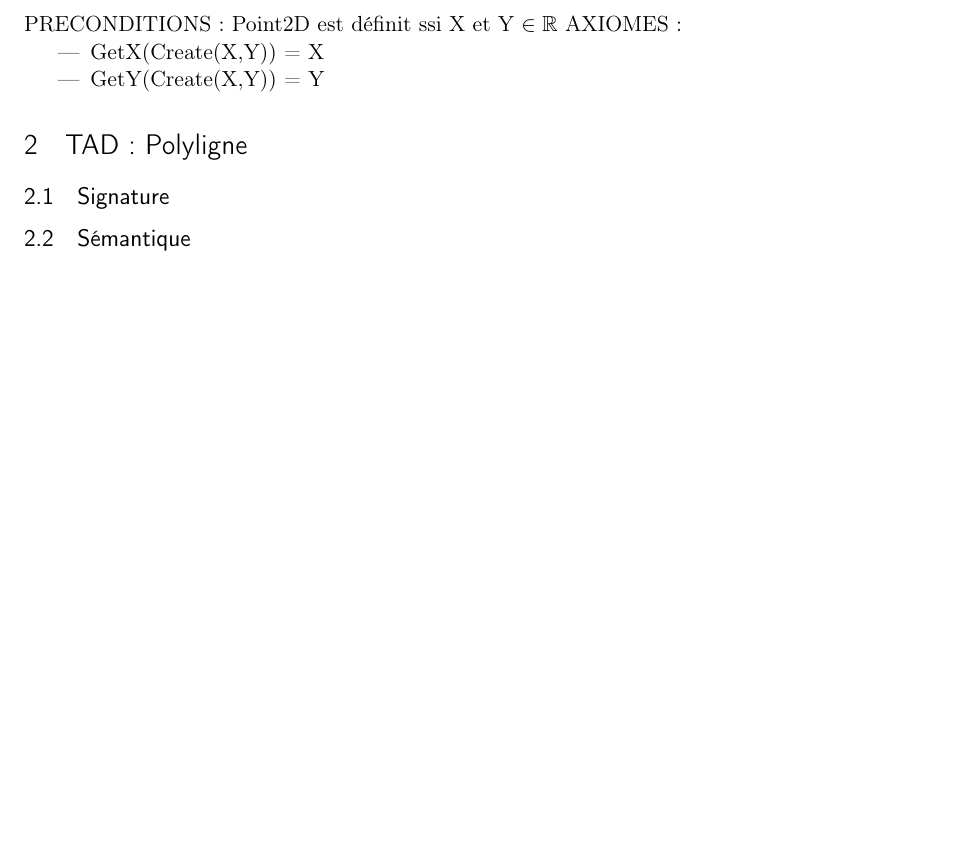
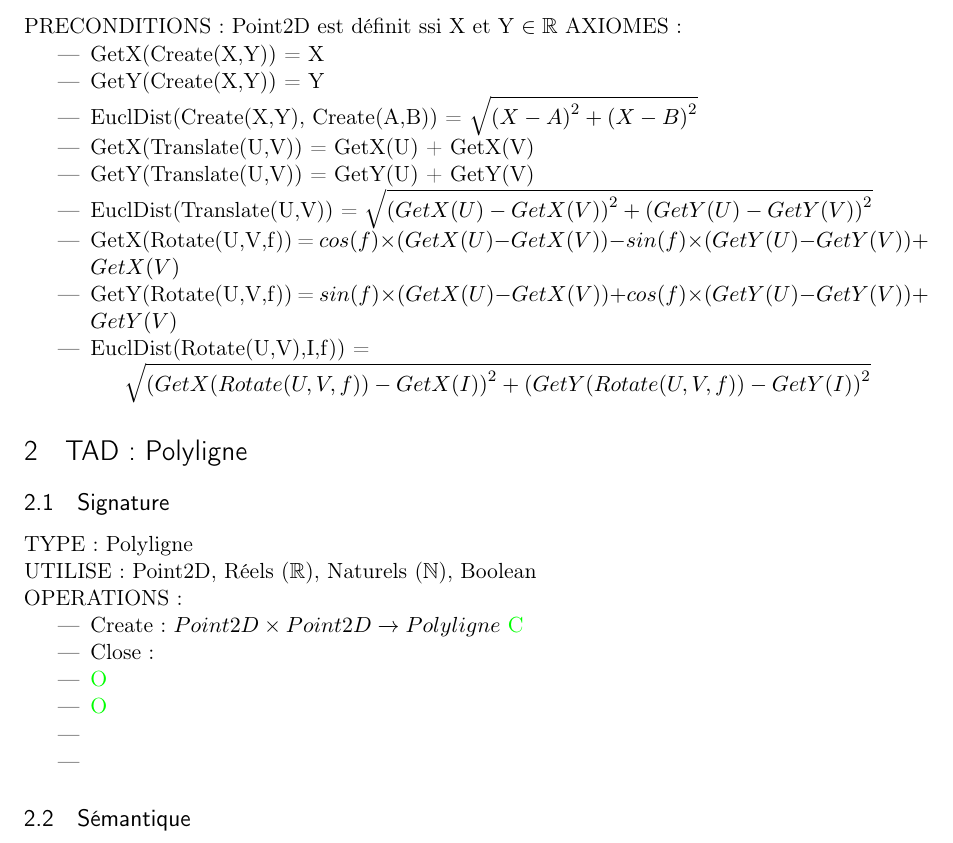
Before and after one commit to lucamat12113/INFO0947, a LaTeX document (p2/Rapport/template_rapport.tex): part of page 3 of 3, cut so that both start at the same text. Compiled offline with pdfLaTeX.

Commit message:
milestone 1 quasi fini

```diff
--- a/p2/Rapport/template_rapport.tex
+++ b/p2/Rapport/template_rapport.tex
@@ -124,7 +124,15 @@
 \begin{itemize}
     \item GetX(Create(X,Y)) = X
     \item GetY(Create(X,Y)) = Y
+    \item EuclDist(Create(X,Y), Create(A,B)) = $\sqrt{{(X-A)}^{2}+{(X-B)}^{2}}$
+    \item GetX(Translate(U,V)) = GetX(U) + GetX(V)
+    \item GetY(Translate(U,V)) = GetY(U) + GetY(V)
+    \item EuclDist(Translate(U,V)) = $\sqrt{{(GetX(U)-GetX(V))}^{2}+{(GetY(U)-GetY(V))}^{2}}$
+    \item GetX(Rotate(U,V,f)) = $cos(f) \times (GetX(U)-GetX(V)) - sin(f) \times (GetY(U)-GetY(V)) + GetX(V) $
+    \item GetY(Rotate(U,V,f)) = $sin(f) \times (GetX(U)-GetX(V)) + cos(f) \times (GetY(U)-GetY(V)) + GetY(V) $
+    \item EuclDist(Rotate(U,V),I,f)) =
 
+    $\sqrt{{(GetX(Rotate(U,V,f))-GetX(I))}^{2}+{(GetY(Rotate(U,V,f))-GetY(I))}^{2}}$
 \end{itemize}
 
 
@@ -132,7 +140,19 @@
 
 \subsection{Signature}
 
+\noindent TYPE: Polyligne
 
+\noindent UTILISE: Point2D, Réels ($\mathbb{R}$), Naturels ($\mathbb{N}$), Boolean
+
+\noindent OPERATIONS:
+\begin{itemize}
+    \item Create: $Point2D \times Point2D \xrightarrow{} Polyligne$ {\color{green} C}
+    \item Close: $ $
+    \item  {\color{green} O}
+    \item  {\color{green} O}
+    \item
+    \item
+\end{itemize}
 
 \subsection{Sémantique}
 
```
